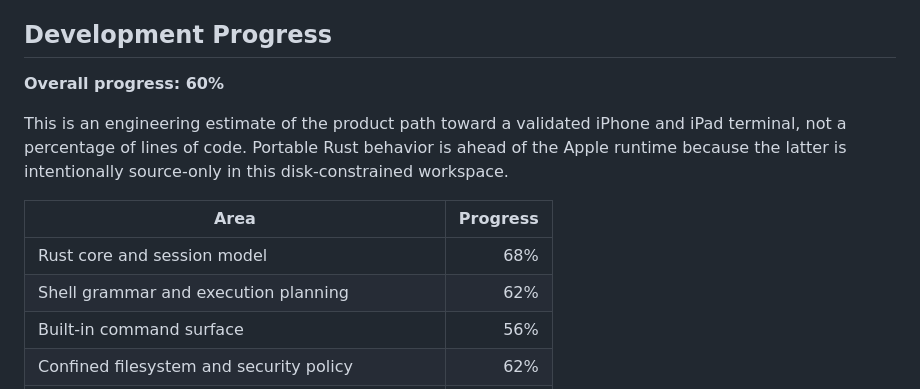
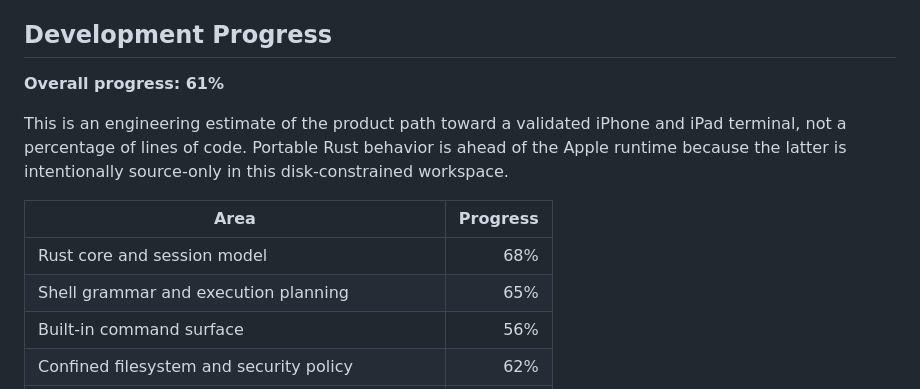
Before and after one commit to OthmaneBlial/Rune, a Markdown page: README.md, the part around the change. Drawn GitHub-style.

Commit message:
docs(status): record inline loop release

```diff
--- a/README.md
+++ b/README.md
@@ -10,7 +10,7 @@ for a-Shell.
 
 ## Development Progress
 
-**Overall progress: 60%**
+**Overall progress: 61%**
 
 This is an engineering estimate of the product path toward a validated iPhone
 and iPad terminal, not a percentage of lines of code. Portable Rust behavior is
@@ -20,7 +20,7 @@ this disk-constrained workspace.
 | Area | Progress |
 | --- | ---: |
 | Rust core and session model | 68% |
-| Shell grammar and execution planning | 62% |
+| Shell grammar and execution planning | 65% |
 | Built-in command surface | 56% |
 | Confined filesystem and security policy | 62% |
 | Persistence and command history | 55% |
```
